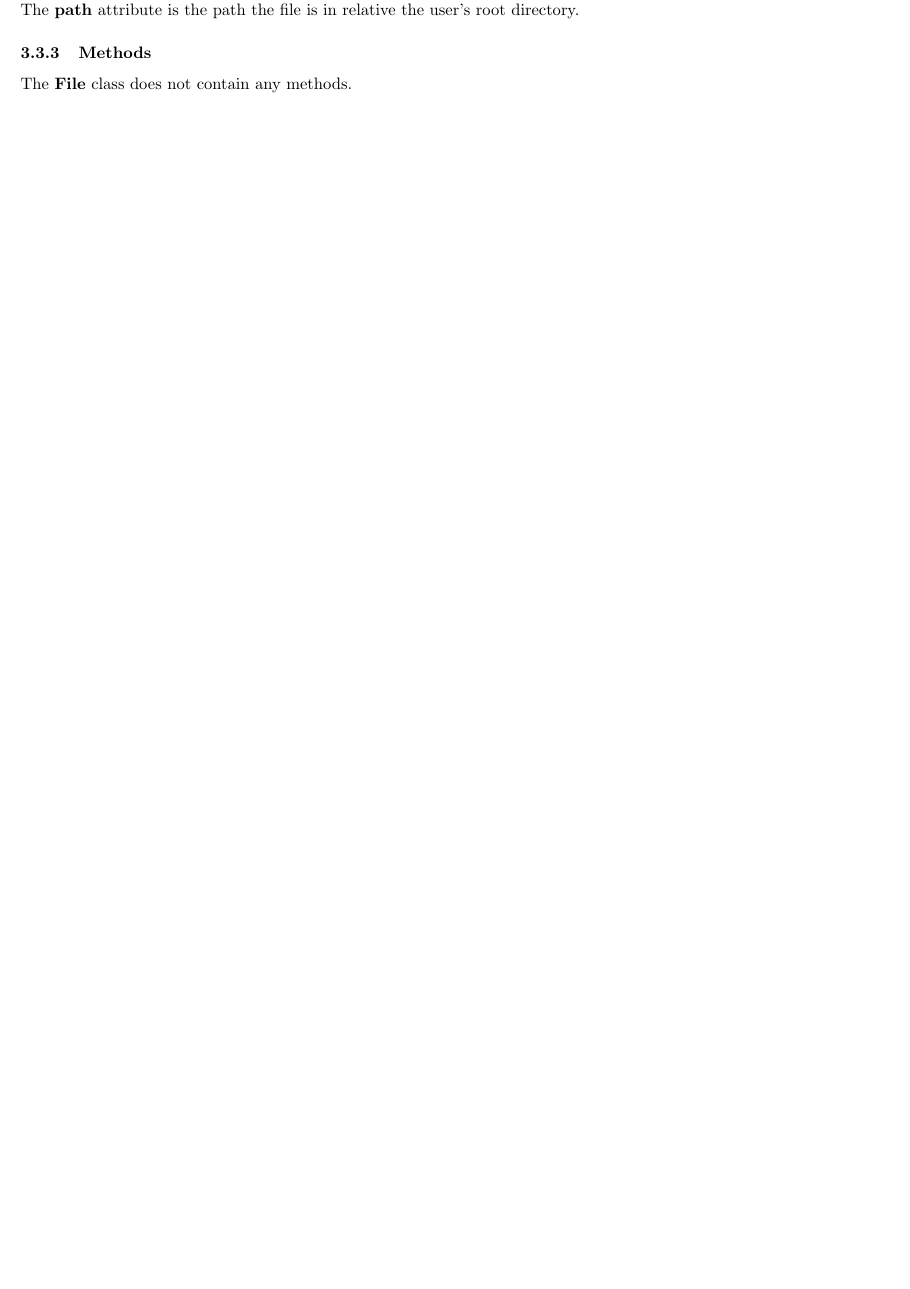
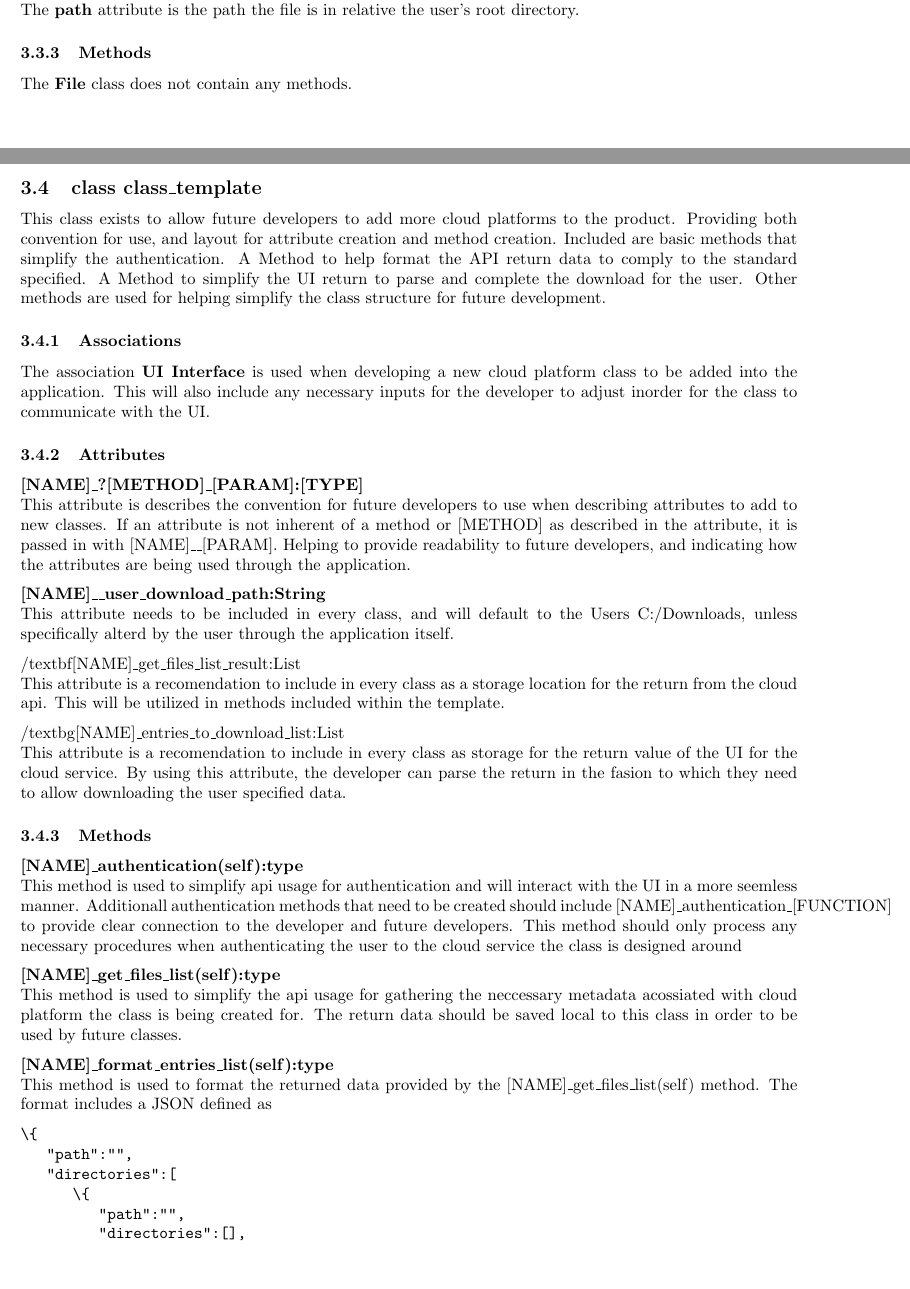
Before and after one commit to Captain-Cybeard/Capstone_Project, a LaTeX document (Docs/Design/design.tex, which reads Docs/Design/template.tex): part of page 11 of 23 before the commit and two parts of pages 11 and 12 of 25 after it, the two joined at a grey line, cut so that both start at the same text, the shorter picture padded with empty space. Compiled offline with pdfLaTeX.

Commit message:
whoops, forgot template class

```diff
--- /dev/null
+++ b/Docs/Design/template.tex
@@ -0,0 +1,58 @@
+\subsection{class class\_template}
+This class exists to allow future developers to add more cloud platforms to the product. Providing both convention for use, and layout
+for attribute creation and method creation. Included are basic methods that simplify the authentication. A Method to help format the
+API return data to comply to the standard specified. A Method to simplify the UI return to parse and complete the download for the user.
+Other methods are used for helping simplify the class structure for future development.
+
+\subsubsection{Associations}
+The association \textbf{UI Interface} is used when developing a new cloud platform class to be added into the application. This will also
+include any necessary inputs for the developer to adjust inorder for the class to communicate with the UI.
+
+\subsubsection{Attributes}
+\textbf{[NAME]\_?[METHOD]\_[PARAM]:[TYPE]} \\
+This attribute is describes the convention for future developers to use when describing attributes to add to new classes.
+If an attribute is not inherent of a method or [METHOD] as described in the attribute, it is passed in with [NAME]\_\_[PARAM].
+Helping to provide readability to future developers, and indicating how the attributes are being used through the application.
+
+\textbf{[NAME]\_\_user\_download\_path:String} \\
+This attribute needs to be included in every class, and will default to the Users C:/Downloads, unless specifically alterd by the user
+through the application itself.
+
+/textbf{[NAME]\_get\_files\_list\_result:List} \\
+This attribute is a recomendation to include in every class as a storage location for the return from the cloud api. This will be
+utilized in methods included within the template.
+
+/textbg{[NAME]\_entries\_to\_download\_list:List} \\
+This attribute is a recomendation to include in every class as storage for the return value of the UI for the cloud service. By using
+this attribute, the developer can parse the return in the fasion to which they need to allow downloading the user specified data.
+
+\subsubsection{Methods}
+\textbf{[NAME]\_authentication(self):type} \\
+This method is used to simplify api usage for authentication and will interact with the UI in a more seemless manner. Additionall authentication
+methods that need to be created should include [NAME]\_authentication\_[FUNCTION] to provide clear connection to the developer and future
+developers. This method should only process any necessary procedures when authenticating the user to the cloud service the class is designed around
+
+\textbf{[NAME]\_get\_files\_list(self):type} \\
+This method is used to simplify the api usage for gathering the neccessary metadata acossiated with cloud platform the class is being created for.
+The return data should be saved local to this class in order to be used by future classes.
+
+\textbf{[NAME]\_format\_entries\_list(self):type} \\
+This method is used to format the returned data provided by the [NAME]\_get\_files\_list(self) method. The format includes a JSON defined as
+\begin{verbatim}
+\{
+   "path":"",
+   "directories":[
+      \{
+         "path":"",
+         "directories":[],
+         "files":[]
+      \}
+   ],
+   "files":[
+      \{
+         "path":"",
+         "name":""
+      \}
+   ]
+\}
+\end{verbatim}
```
Also changed, not shown: Docs/Design/design.tex (+1 -0 lines), Docs/Design/design.pdf, Docs/Design/template.tex (12 more changed lines).
